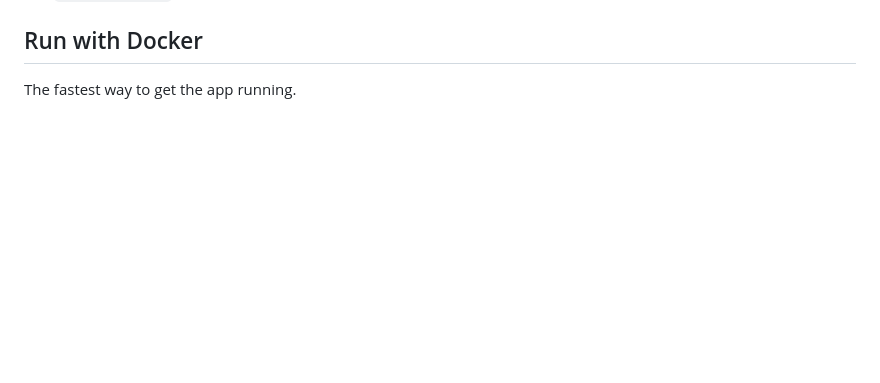
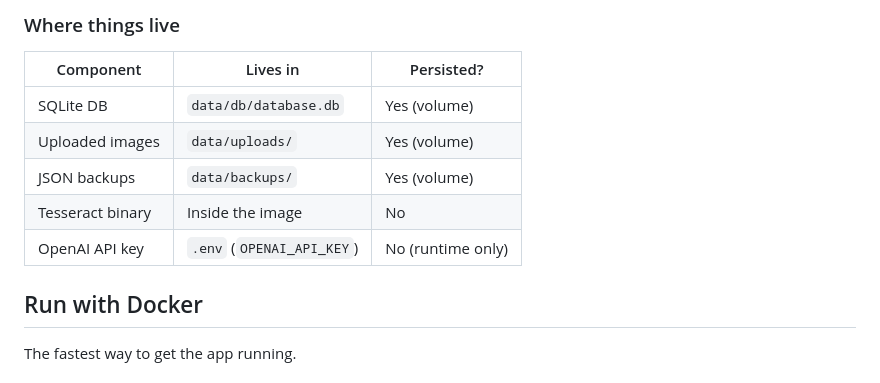
Before and after one commit to Dybalux/exam-qa-extractor, a Markdown page: README.md, the part around one of its changes. GitHub-like rendering; blank space fills up the shorter version.

```diff
--- a/README.md
+++ b/README.md
@@ -29,3 +86,12 @@ The dashboard includes export/import controls to move exam data between environm
+### Where things live
+
+| Component | Lives in | Persisted? |
+|-----------|----------|------------|
+| SQLite DB | `data/db/database.db` | Yes (volume) |
+| Uploaded images | `data/uploads/` | Yes (volume) |
+| JSON backups | `data/backups/` | Yes (volume) |
+| Tesseract binary | Inside the image | No |
+| OpenAI API key | `.env` (`OPENAI_API_KEY`) | No (runtime only) |
 
 ## Run with Docker
 
```
Also changed, not shown: other parts of README.md (+57 -0 lines), README.es.md (+66 -0 lines).
